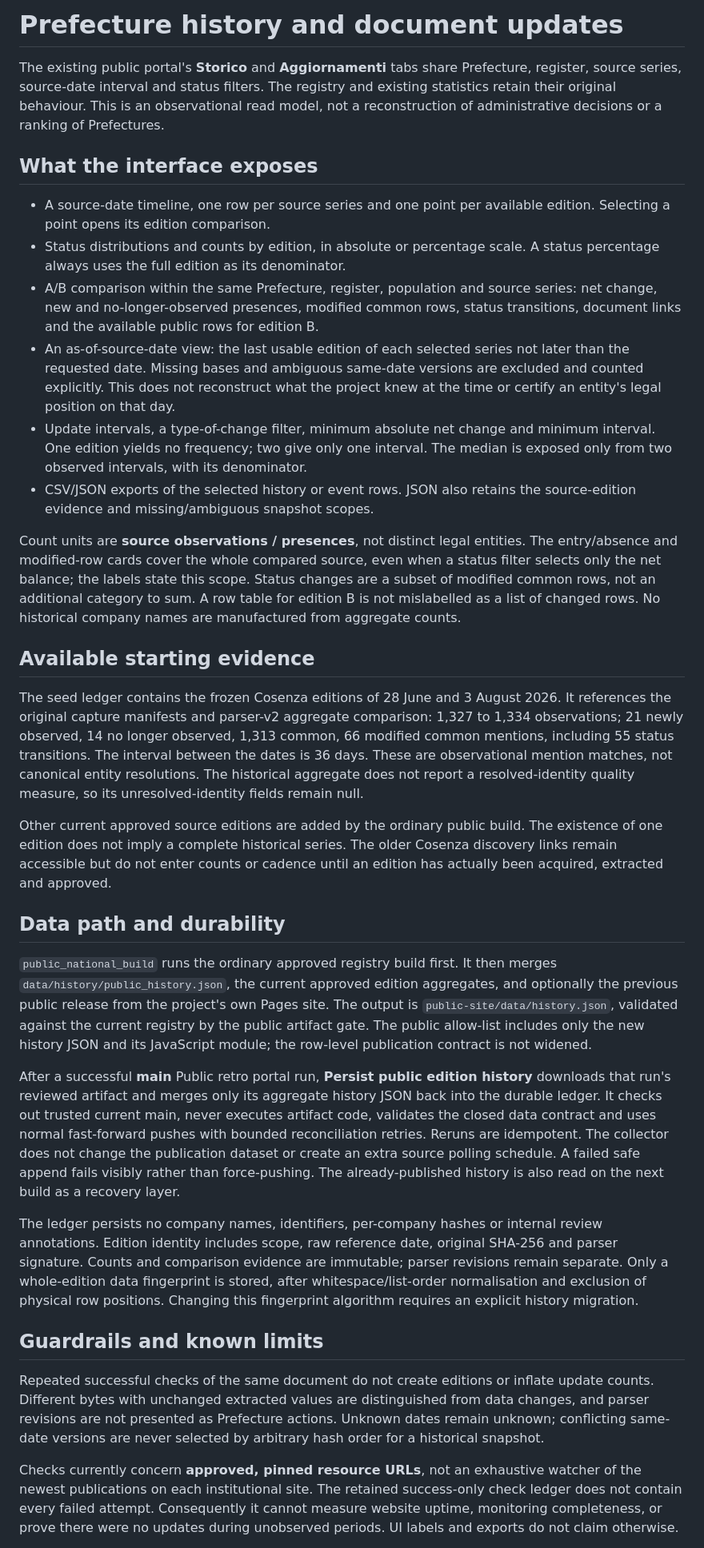
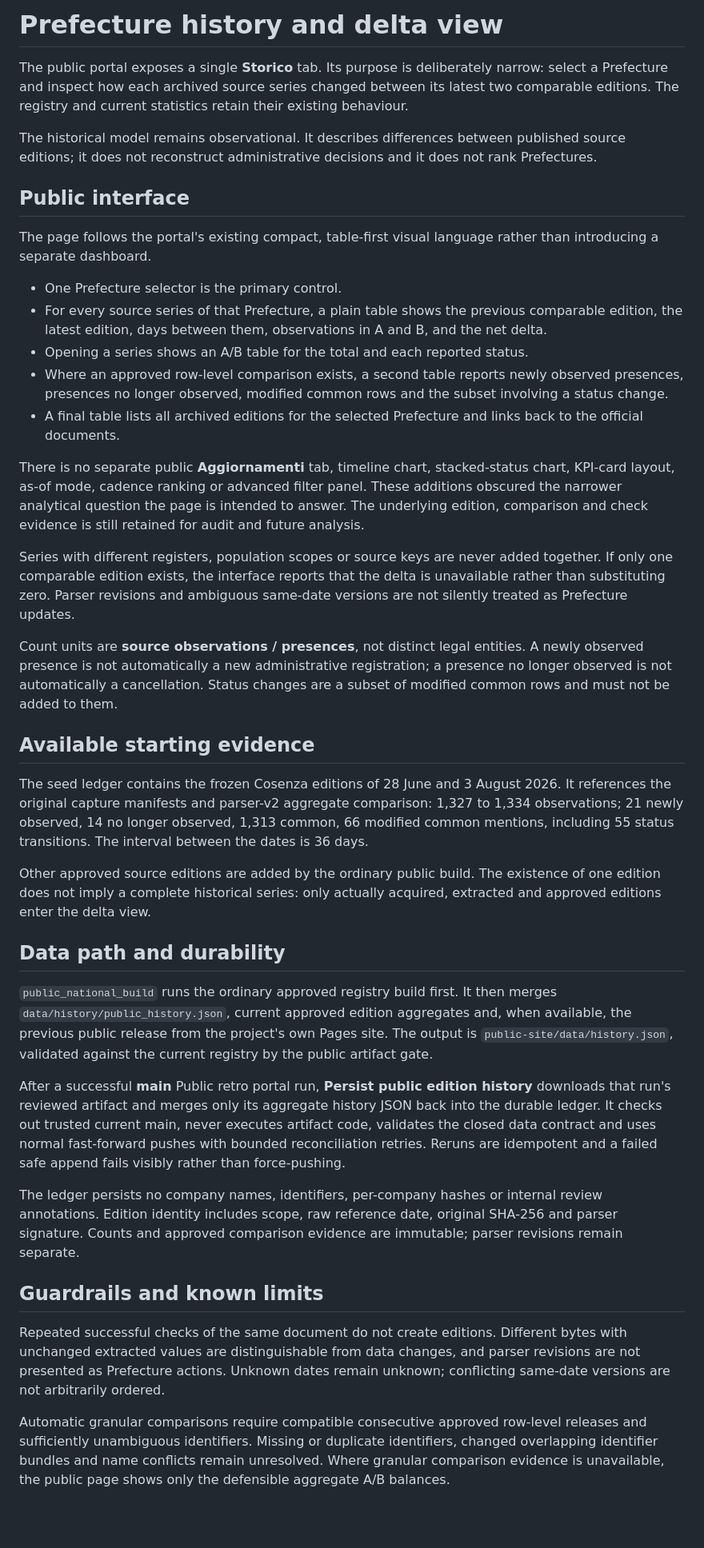
Before and after one commit to colazeta/italian-anti-mafia-whitelist, a Markdown page: docs/product/prefecture-history.md, the part around one of its changes. Shown at 80% size. GitHub-like rendering; blank space fills up the shorter version.

Commit message:
Document simplified Prefecture delta interface

```diff
--- a/docs/product/prefecture-history.md
+++ b/docs/product/prefecture-history.md
@@ -1,89 +1,42 @@
-# Prefecture history and document updates
+# Prefecture history and delta view
 
-The existing public portal's **Storico** and **Aggiornamenti** tabs share Prefecture,
-register, source series, source-date interval and status filters. The registry and
-existing statistics retain their original behaviour. This is an observational
-read model, not a reconstruction of administrative decisions or a ranking of
-Prefectures.
+The public portal exposes a single **Storico** tab. Its purpose is deliberately narrow: select a Prefecture and inspect how each archived source series changed between its latest two comparable editions. The registry and current statistics retain their existing behaviour.
 
-## What the interface exposes
+The historical model remains observational. It describes differences between published source editions; it does not reconstruct administrative decisions and it does not rank Prefectures.
 
-- A source-date timeline, one row per source series and one point per available
-  edition. Selecting a point opens its edition comparison.
-- Status distributions and counts by edition, in absolute or percentage scale.
-  A status percentage always uses the full edition as its denominator.
-- A/B comparison within the same Prefecture, register, population and source
-  series: net change, new and no-longer-observed presences, modified common rows,
-  status transitions, document links and the available public rows for edition B.
-- An as-of-source-date view: the last usable edition of each selected series not
-  later than the requested date. Missing bases and ambiguous same-date versions
-  are excluded and counted explicitly. This does not reconstruct what the project
-  knew at the time or certify an entity's legal position on that day.
-- Update intervals, a type-of-change filter, minimum absolute net change and
-  minimum interval. One edition yields no frequency; two give only one interval.
-  The median is exposed only from two observed intervals, with its denominator.
-- CSV/JSON exports of the selected history or event rows. JSON also retains the
-  source-edition evidence and missing/ambiguous snapshot scopes.
+## Public interface
 
-Count units are **source observations / presences**, not distinct legal entities.
-The entry/absence and modified-row cards cover the whole compared source, even
-when a status filter selects only the net balance; the labels state this scope.
-Status changes are a subset of modified common rows, not an additional category
-to sum. A row table for edition B is not mislabelled as a list of changed rows.
-No historical company names are manufactured from aggregate counts.
+The page follows the portal's existing compact, table-first visual language rather than introducing a separate dashboard.
+
+- One Prefecture selector is the primary control.
+- For every source series of that Prefecture, a plain table shows the previous comparable edition, the latest edition, days between them, observations in A and B, and the net delta.
+- Opening a series shows an A/B table for the total and each reported status.
+- Where an approved row-level comparison exists, a second table reports newly observed presences, presences no longer observed, modified common rows and the subset involving a status change.
+- A final table lists all archived editions for the selected Prefecture and links back to the official documents.
+
+There is no separate public **Aggiornamenti** tab, timeline chart, stacked-status chart, KPI-card layout, as-of mode, cadence ranking or advanced filter panel. These additions obscured the narrower analytical question the page is intended to answer. The underlying edition, comparison and check evidence is still retained for audit and future analysis.
+
+Series with different registers, population scopes or source keys are never added together. If only one comparable edition exists, the interface reports that the delta is unavailable rather than substituting zero. Parser revisions and ambiguous same-date versions are not silently treated as Prefecture updates.
+
+Count units are **source observations / presences**, not distinct legal entities. A newly observed presence is not automatically a new administrative registration; a presence no longer observed is not automatically a cancellation. Status changes are a subset of modified common rows and must not be added to them.
 
 ## Available starting evidence
 
-The seed ledger contains the frozen Cosenza editions of 28 June and 3 August 2026.
-It references the original capture manifests and parser-v2 aggregate comparison:
-1,327 to 1,334 observations; 21 newly observed, 14 no longer observed, 1,313 common,
-66 modified common mentions, including 55 status transitions. The interval between
-the dates is 36 days. These are observational mention matches, not canonical
-entity resolutions. The historical aggregate does not report a resolved-identity
-quality measure, so its unresolved-identity fields remain null.
+The seed ledger contains the frozen Cosenza editions of 28 June and 3 August 2026. It references the original capture manifests and parser-v2 aggregate comparison: 1,327 to 1,334 observations; 21 newly observed, 14 no longer observed, 1,313 common, 66 modified common mentions, including 55 status transitions. The interval between the dates is 36 days.
 
-Other current approved source editions are added by the ordinary public build.
-The existence of one edition does not imply a complete historical series. The
-older Cosenza discovery links remain accessible but do not enter counts or cadence
-until an edition has actually been acquired, extracted and approved.
+Other approved source editions are added by the ordinary public build. The existence of one edition does not imply a complete historical series: only actually acquired, extracted and approved editions enter the delta view.
 
 ## Data path and durability
 
-`public_national_build` runs the ordinary approved registry build first. It then
-merges `data/history/public_history.json`, the current approved edition aggregates,
-and optionally the previous public release from the project's own Pages site.
-The output is `public-site/data/history.json`, validated against the current
-registry by the public artifact gate. The public allow-list includes only the new
-history JSON and its JavaScript module; the row-level publication contract is not
-widened.
+`public_national_build` runs the ordinary approved registry build first. It then merges `data/history/public_history.json`, current approved edition aggregates and, when available, the previous public release from the project's own Pages site. The output is `public-site/data/history.json`, validated against the current registry by the public artifact gate.
 
-After a successful **main** Public retro portal run, **Persist public edition
-history** downloads that run's reviewed artifact and merges only its aggregate
-history JSON back into the durable ledger. It checks out trusted current main,
-never executes artifact code, validates the closed data contract and uses normal
-fast-forward pushes with bounded reconciliation retries. Reruns are idempotent.
-The collector does not change the publication dataset or create an extra source
-polling schedule. A failed safe append fails visibly rather than force-pushing.
-The already-published history is also read on the next build as a recovery layer.
+After a successful **main** Public retro portal run, **Persist public edition history** downloads that run's reviewed artifact and merges only its aggregate history JSON back into the durable ledger. It checks out trusted current main, never executes artifact code, validates the closed data contract and uses normal fast-forward pushes with bounded reconciliation retries. Reruns are idempotent and a failed safe append fails visibly rather than force-pushing.
 
-The ledger persists no company names, identifiers, per-company hashes or internal
-review annotations. Edition identity includes scope, raw reference date, original
-SHA-256 and parser signature. Counts and comparison evidence are immutable; parser
-revisions remain separate. Only a whole-edition data fingerprint is stored, after
-whitespace/list-order normalisation and exclusion of physical row positions.
-Changing this fingerprint algorithm requires an explicit history migration.
+The ledger persists no company names, identifiers, per-company hashes or internal review annotations. Edition identity includes scope, raw reference date, original SHA-256 and parser signature. Counts and approved comparison evidence are immutable; parser revisions remain separate.
 
 ## Guardrails and known limits
 
-Repeated successful checks of the same document do not create editions or inflate
-update counts. Different bytes with unchanged extracted values are distinguished
-from data changes, and parser revisions are not presented as Prefecture actions.
-Unknown dates remain unknown; conflicting same-date versions are never selected
-by arbitrary hash order for a historical snapshot.
+Repeated successful checks of the same document do not create editions. Different bytes with unchanged extracted values are distinguishable from data changes, and parser revisions are not presented as Prefecture actions. Unknown dates remain unknown; conflicting same-date versions are not arbitrarily ordered.
 
-Checks currently concern **approved, pinned resource URLs**, not an exhaustive
-watcher of the newest publications on each institutional site. The retained
-success-only check ledger does not contain every failed attempt. Consequently it
-cannot measure website uptime, monitoring completeness, or prove there were no
-updates during unobserved periods. UI labels and exports do not claim otherwise.
+Automatic granular comparisons require compatible consecutive approved row-level releases and sufficiently unambiguous identifiers. Missing or duplicate identifiers, changed overlapping identifier bundles and name conflicts remain unresolved. Where granular comparison evidence is unavailable, the public page shows only the defensible aggregate A/B balances.
 
```
Also changed, not shown: other parts of docs/product/prefecture-history.md (+3 -22 lines).
